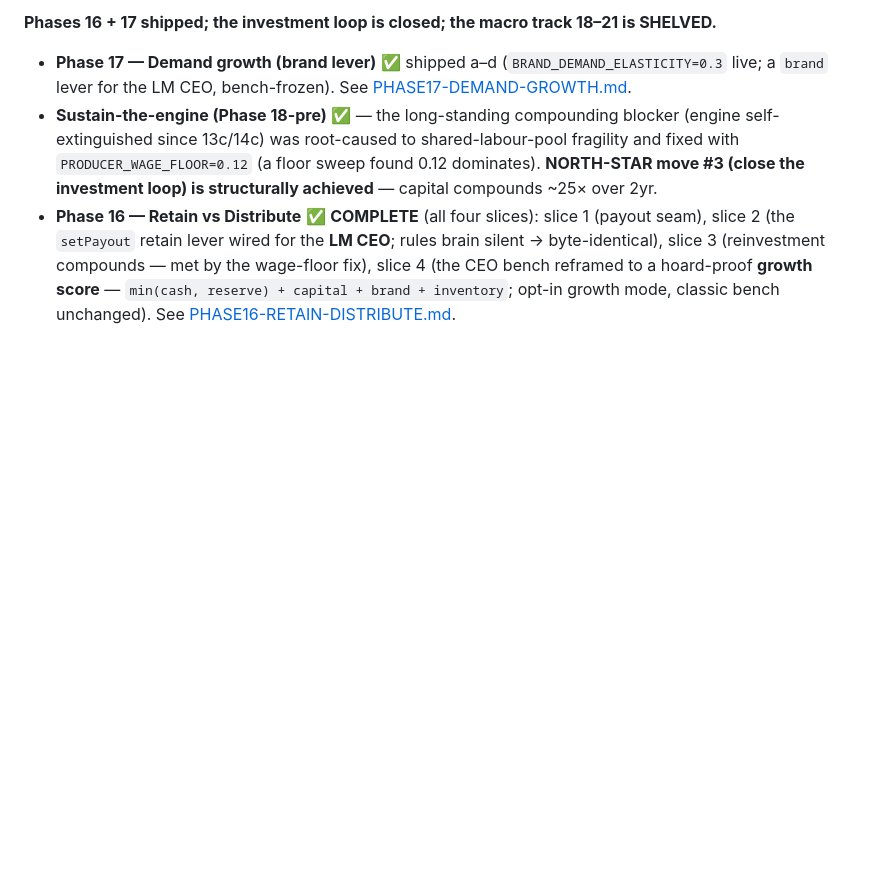
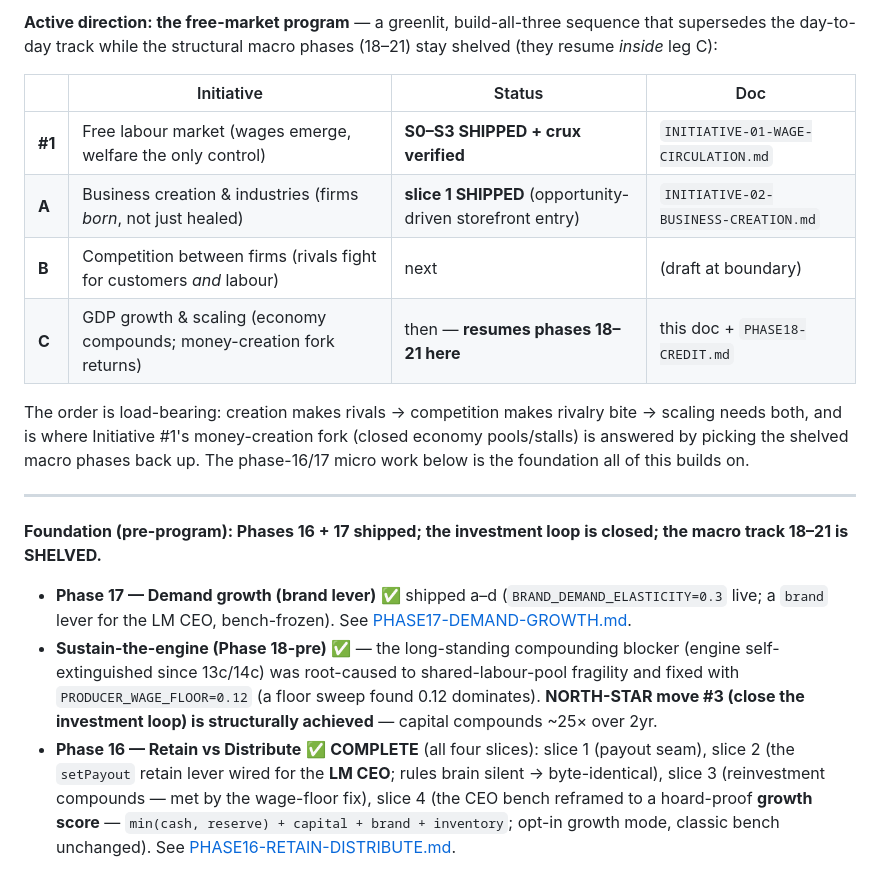
Before and after one commit to EarlTheDuke/NewSimClaude, a Markdown page: ROADMAP.md, the part around one of its changes. Drawn GitHub-style; blank space fills up the shorter version.

```diff
--- a/ROADMAP.md
+++ b/ROADMAP.md
@@ -20,5 +20,23 @@ against [NORTH-STAR.md](NORTH-STAR.md). Phases 0–8 are [MASTER-PLAN.md](MASTER
 
-**Phases 16 + 17 shipped; the investment loop is closed; the macro track 18–21 is SHELVED.**
+**Active direction: the free-market program** — a greenlit, build-all-three sequence that
+supersedes the day-to-day track while the structural macro phases (18–21) stay shelved (they
+resume *inside* leg C):
+
+| | Initiative | Status | Doc |
+|---|---|---|---|
+| **#1** | Free labour market (wages emerge, welfare the only control) | **S0–S3 SHIPPED + crux verified** | `INITIATIVE-01-WAGE-CIRCULATION.md` |
+| **A** | Business creation & industries (firms *born*, not just healed) | **slice 1 SHIPPED** (opportunity-driven storefront entry) | `INITIATIVE-02-BUSINESS-CREATION.md` |
+| **B** | Competition between firms (rivals fight for customers *and* labour) | next | (draft at boundary) |
+| **C** | GDP growth & scaling (economy compounds; money-creation fork returns) | then — **resumes phases 18–21 here** | this doc + `PHASE18-CREDIT.md` |
+
+The order is load-bearing: creation makes rivals → competition makes rivalry bite → scaling needs
+both, and is where Initiative #1's money-creation fork (closed economy pools/stalls) is answered
+by picking the shelved macro phases back up. The phase-16/17 micro work below is the foundation
+all of this builds on.
+
+---
+
+**Foundation (pre-program): Phases 16 + 17 shipped; the investment loop is closed; the macro track 18–21 is SHELVED.**
 
 - **Phase 17 — Demand growth (brand lever)** ✅ shipped a–d (`BRAND_DEMAND_ELASTICITY=0.3` live;
   a `brand` lever for the LM CEO, bench-frozen). See [PHASE17-DEMAND-GROWTH.md](PHASE17-DEMAND-GROWTH.md).
```
Also changed, not shown: other parts of ROADMAP.md (+1 -1 lines), INITIATIVE-02-BUSINESS-CREATION.md (added, +108 -0 lines).
